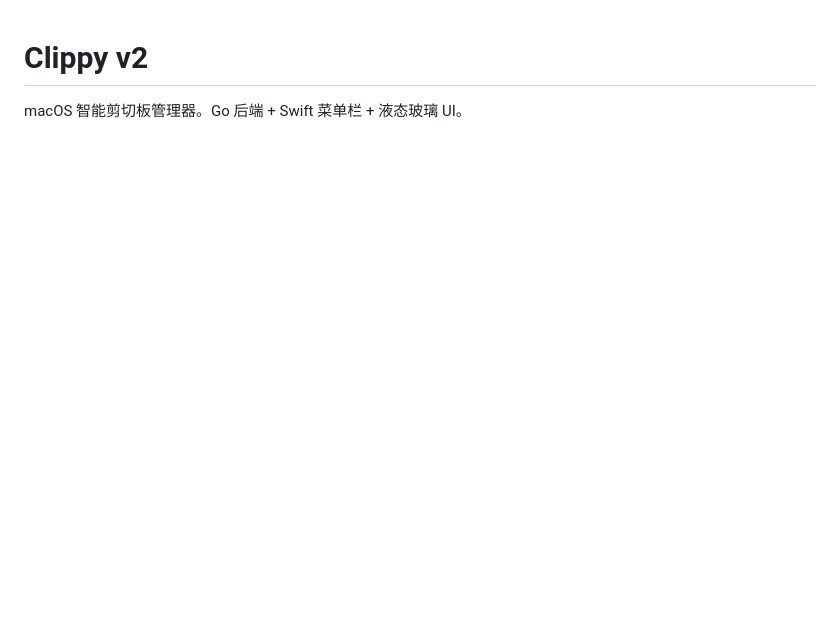
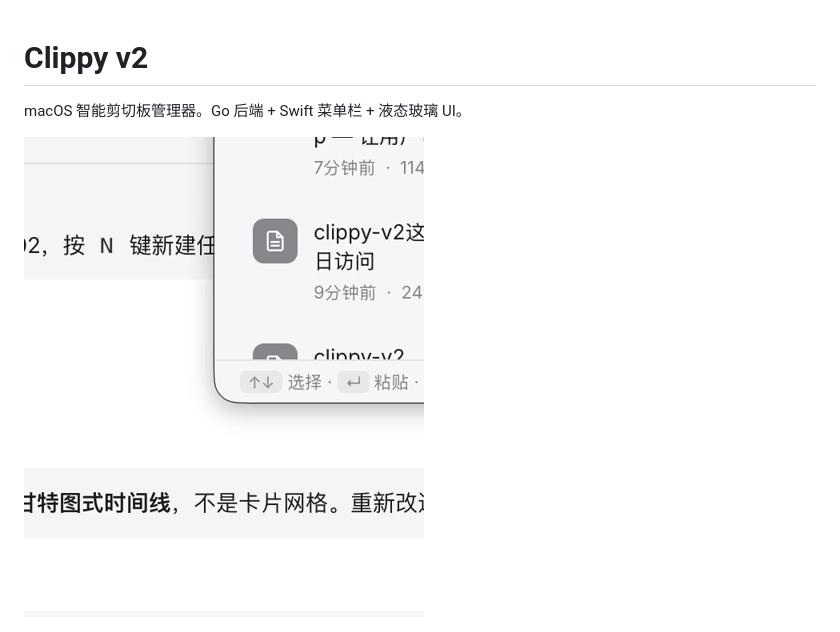
Before and after one commit to j1angyuxuan811-lab/clippy-v2, a Markdown page: README.md, the part around the change. GitHub-like rendering; pictures changed too: screenshots/demo.gif (added); blank space fills up the shorter version.

Commit message:
v1.0.0: Release with Homebrew tap, screenshots, demo GIF, docs

```diff
--- a/README.md
+++ b/README.md
@@ -1,6 +1,8 @@
 # Clippy v2
 
 macOS 智能剪切板管理器。Go 后端 + Swift 菜单栏 + 液态玻璃 UI。
+
+![Clippy Demo](screenshots/demo.gif)
 
 ![Clippy UI](screenshots/main-ui.png)
 
```
Also changed, not shown: 3 other files.
